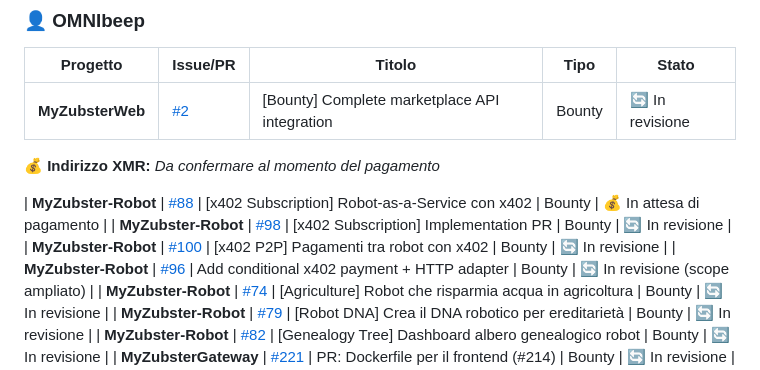
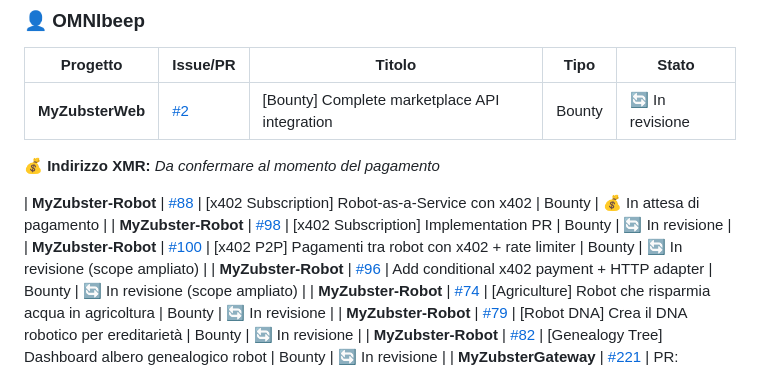
Before and after one commit to MyZubster-Ecosystem/MyZubster-Robot, a Markdown page: docs/CONTRIBUTORS.md, the part around the change. GitHub-like rendering.

Commit message:
docs: update #100 scope - adding rate limiter and concurrency tests

```diff
--- a/docs/CONTRIBUTORS.md
+++ b/docs/CONTRIBUTORS.md
@@ -10,7 +10,7 @@
 
 | **MyZubster-Robot** | [#88](https://github.com/MyZubster-Ecosystem/MyZubster-Robot/issues/88) | [x402 Subscription] Robot-as-a-Service con x402 | Bounty | 💰 In attesa di pagamento |
 | **MyZubster-Robot** | [#98](https://github.com/MyZubster-Ecosystem/MyZubster-Robot/pull/98) | [x402 Subscription] Implementation PR | Bounty | 🔄 In revisione |
-| **MyZubster-Robot** | [#100](https://github.com/MyZubster-Ecosystem/MyZubster-Robot/pull/100) | [x402 P2P] Pagamenti tra robot con x402 | Bounty | 🔄 In revisione |
+| **MyZubster-Robot** | [#100](https://github.com/MyZubster-Ecosystem/MyZubster-Robot/pull/100) | [x402 P2P] Pagamenti tra robot con x402 + rate limiter | Bounty | 🔄 In revisione (scope ampliato) |
 | **MyZubster-Robot** | [#96](https://github.com/MyZubster-Ecosystem/MyZubster-Robot/pull/96) | Add conditional x402 payment + HTTP adapter | Bounty | 🔄 In revisione (scope ampliato) |
 | **MyZubster-Robot** | [#74](https://github.com/MyZubster-Ecosystem/MyZubster-Robot/issues/74) | [Agriculture] Robot che risparmia acqua in agricoltura | Bounty | 🔄 In revisione |
 | **MyZubster-Robot** | [#79](https://github.com/MyZubster-Ecosystem/MyZubster-Robot/issues/79) | [Robot DNA] Crea il DNA robotico per ereditarietà | Bounty | 🔄 In revisione |
```
